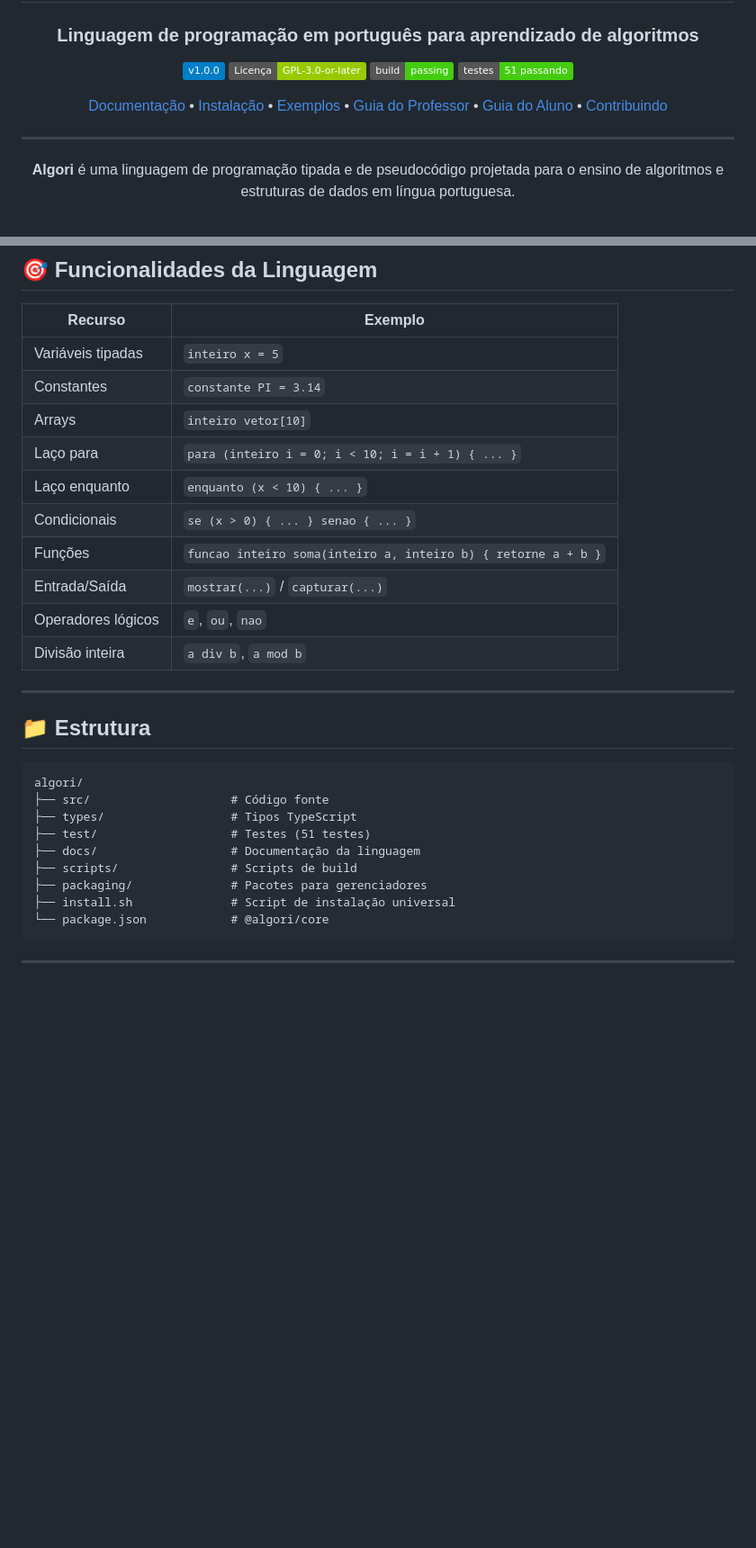
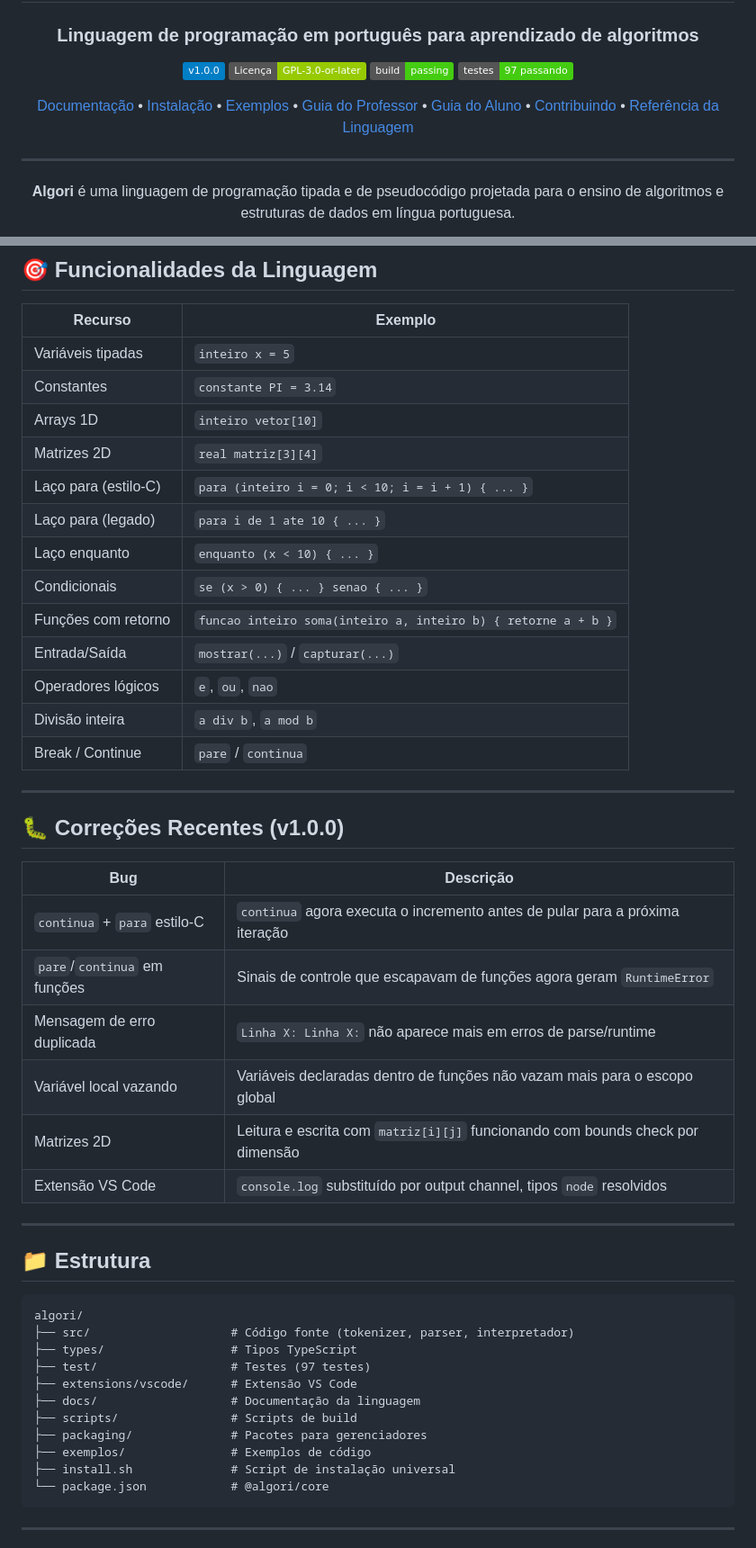
Before and after one commit to wanfranklin/algori, a Markdown page: README.md, 2 parts joined by grey strips. Shown at 90% size. Drawn GitHub-style; badges without logos; blank space fills up the shorter version.

````diff
--- a/README.md
+++ b/README.md
@@ -7,9 +7,9 @@
 [![Versão](https://img.shields.io/badge/v1.0.0-blue.svg)](https://github.com/wanfranklin/algori/releases)
 [![Licença](https://img.shields.io/badge/Licença-GPL--3.0--or--later-green.svg)](LICENSE)
 [![Build](https://img.shields.io/badge/build-passing-brightgreen.svg)](https://github.com/wanfranklin/algori/actions)
-[![Testes](https://img.shields.io/badge/testes-51%20passando-brightgreen.svg)](https://github.com/wanfranklin/algori)
+[![Testes](https://img.shields.io/badge/testes-97%20passando-brightgreen.svg)](https://github.com/wanfranklin/algori)
 
-[Documentação](https://wanfranklin.github.io/algori/linguagem/) • [Instalação](#instalação) • [Exemplos](#exemplo) • [Guia do Professor](GUIA_PROFESSOR.md) • [Guia do Aluno](GUIA_ALUNO.md) • [Contribuindo](CONTRIBUTING.md)
+[Documentação](https://wanfranklin.github.io/algori/linguagem/) • [Instalação](#instalação) • [Exemplos](#exemplo) • [Guia do Professor](GUIA_PROFESSOR.md) • [Guia do Aluno](GUIA_ALUNO.md) • [Contribuindo](CONTRIBUTING.md) • [Referência da Linguagem](REFERENCIA_LINGUAGEM.md)
 
 ---
 
@@ -244,14 +244,30 @@ console.log(interpreter.console);
 |---------|---------|
 | Variáveis tipadas | `inteiro x = 5` |
 | Constantes | `constante PI = 3.14` |
-| Arrays | `inteiro vetor[10]` |
-| Laço para | `para (inteiro i = 0; i < 10; i = i + 1) { ... }` |
+| Arrays 1D | `inteiro vetor[10]` |
+| Matrizes 2D | `real matriz[3][4]` |
+| Laço para (estilo-C) | `para (inteiro i = 0; i < 10; i = i + 1) { ... }` |
+| Laço para (legado) | `para i de 1 ate 10 { ... }` |
 | Laço enquanto | `enquanto (x < 10) { ... }` |
 | Condicionais | `se (x > 0) { ... } senao { ... }` |
-| Funções | `funcao inteiro soma(inteiro a, inteiro b) { retorne a + b }` |
+| Funções com retorno | `funcao inteiro soma(inteiro a, inteiro b) { retorne a + b }` |
 | Entrada/Saída | `mostrar(...)` / `capturar(...)` |
 | Operadores lógicos | `e`, `ou`, `nao` |
 | Divisão inteira | `a div b`, `a mod b` |
+| Break / Continue | `pare` / `continua` |
+
+---
+
+## 🐛 Correções Recentes (v1.0.0)
+
+| Bug | Descrição |
+|-----|-----------|
+| `continua` + `para` estilo-C | `continua` agora executa o incremento antes de pular para a próxima iteração |
+| `pare`/`continua` em funções | Sinais de controle que escapavam de funções agora geram `RuntimeError` |
+| Mensagem de erro duplicada | `Linha X: Linha X:` não aparece mais em erros de parse/runtime |
+| Variável local vazando | Variáveis declaradas dentro de funções não vazam mais para o escopo global |
+| Matrizes 2D | Leitura e escrita com `matriz[i][j]` funcionando com bounds check por dimensão |
+| Extensão VS Code | `console.log` substituído por output channel, tipos `node` resolvidos |
 
 ---
 
@@ -259,12 +275,14 @@ console.log(interpreter.console);
 
 ```
 algori/
-├── src/                    # Código fonte
+├── src/                    # Código fonte (tokenizer, parser, interpretador)
 ├── types/                  # Tipos TypeScript
-├── test/                   # Testes (51 testes)
+├── test/                   # Testes (97 testes)
+├── extensions/vscode/      # Extensão VS Code
 ├── docs/                   # Documentação da linguagem
 ├── scripts/                # Scripts de build
 ├── packaging/              # Pacotes para gerenciadores
+├── exemplos/               # Exemplos de código
 ├── install.sh              # Script de instalação universal
 └── package.json            # @algori/core
 ```
````
Also changed, not shown: REFERENCIA_LINGUAGEM.md (added, +524 -0 lines).
